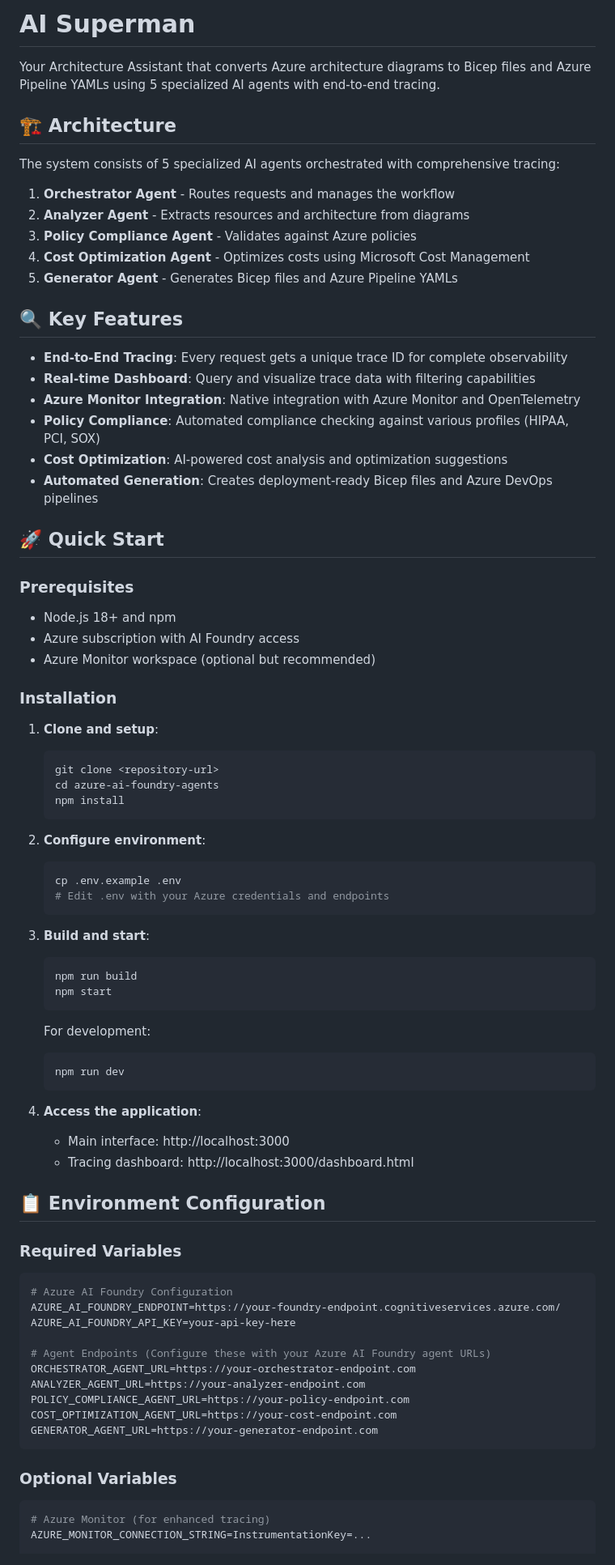
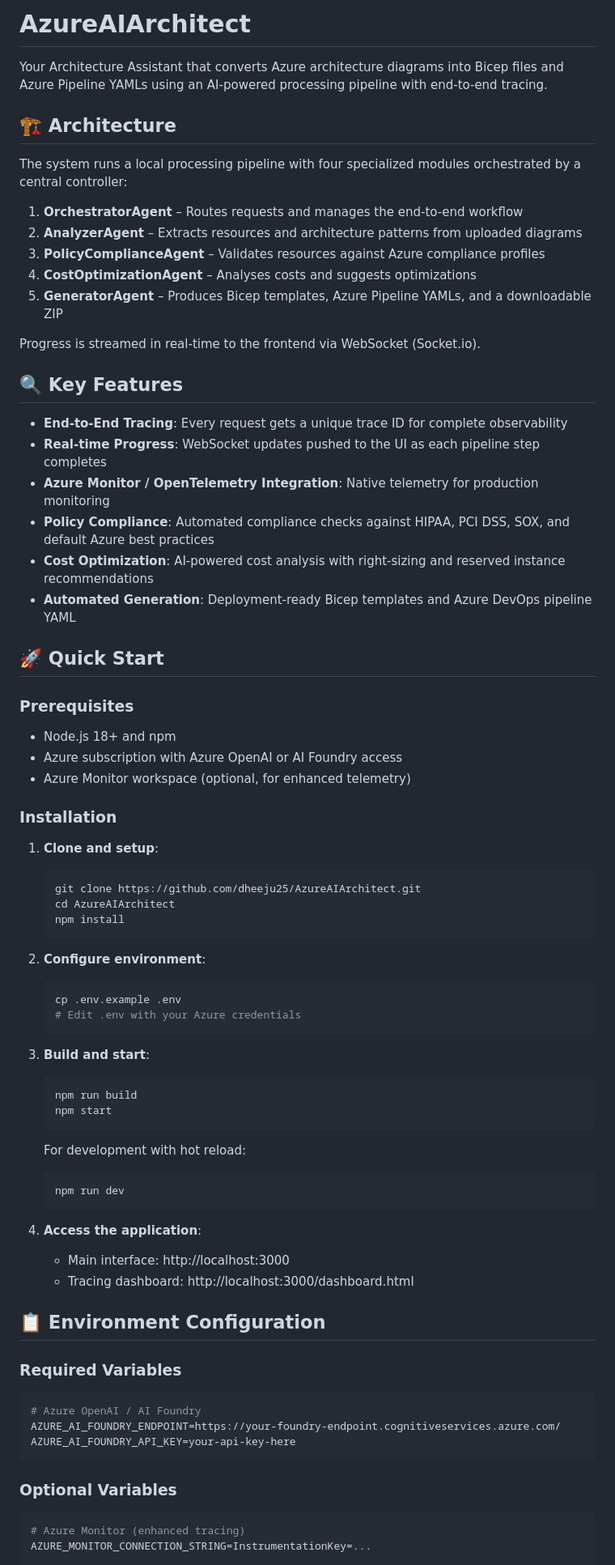
Before and after one commit to dheeju25/AzureAIArchitect, a Markdown page: README.md, the part around one of its changes. Shown at 81% size. Rendered like a GitHub page.

````diff
--- a/README.md
+++ b/README.md
@@ -1,47 +1,49 @@
-# AI Superman
+# AzureAIArchitect
 
-Your Architecture Assistant that converts Azure architecture diagrams to Bicep files and Azure Pipeline YAMLs using 5 specialized AI agents with end-to-end tracing.
+Your Architecture Assistant that converts Azure architecture diagrams into Bicep files and Azure Pipeline YAMLs using an AI-powered processing pipeline with end-to-end tracing.
 
 ## 🏗️ Architecture
 
-The system consists of 5 specialized AI agents orchestrated with comprehensive tracing:
+The system runs a local processing pipeline with four specialized modules orchestrated by a central controller:
 
-1. **Orchestrator Agent** - Routes requests and manages the workflow
-2. **Analyzer Agent** - Extracts resources and architecture from diagrams
-3. **Policy Compliance Agent** - Validates against Azure policies
-4. **Cost Optimization Agent** - Optimizes costs using Microsoft Cost Management
-5. **Generator Agent** - Generates Bicep files and Azure Pipeline YAMLs
+1. **OrchestratorAgent** – Routes requests and manages the end-to-end workflow
+2. **AnalyzerAgent** – Extracts resources and architecture patterns from uploaded diagrams
+3. **PolicyComplianceAgent** – Validates resources against Azure compliance profiles
+4. **CostOptimizationAgent** – Analyses costs and suggests optimizations
+5. **GeneratorAgent** – Produces Bicep templates, Azure Pipeline YAMLs, and a downloadable ZIP
+
+Progress is streamed in real-time to the frontend via WebSocket (Socket.io).
 
 ## 🔍 Key Features
 
 - **End-to-End Tracing**: Every request gets a unique trace ID for complete observability
-- **Real-time Dashboard**: Query and visualize trace data with filtering capabilities
-- **Azure Monitor Integration**: Native integration with Azure Monitor and OpenTelemetry
-- **Policy Compliance**: Automated compliance checking against various profiles (HIPAA, PCI, SOX)
-- **Cost Optimization**: AI-powered cost analysis and optimization suggestions
-- **Automated Generation**: Creates deployment-ready Bicep files and Azure DevOps pipelines
+- **Real-time Progress**: WebSocket updates pushed to the UI as each pipeline step completes
+- **Azure Monitor / OpenTelemetry Integration**: Native telemetry for production monitoring
+- **Policy Compliance**: Automated compliance checks against HIPAA, PCI DSS, SOX, and default Azure best practices
+- **Cost Optimization**: AI-powered cost analysis with right-sizing and reserved instance recommendations
+- **Automated Generation**: Deployment-ready Bicep templates and Azure DevOps pipeline YAML
 
 ## 🚀 Quick Start
 
 ### Prerequisites
 
 - Node.js 18+ and npm
-- Azure subscription with AI Foundry access
-- Azure Monitor workspace (optional but recommended)
+- Azure subscription with Azure OpenAI or AI Foundry access
+- Azure Monitor workspace (optional, for enhanced telemetry)
 
 ### Installation
 
 1. **Clone and setup**:
    ```bash
-   git clone <repository-url>
-   cd azure-ai-foundry-agents
+   git clone https://github.com/dheeju25/AzureAIArchitect.git
+   cd AzureAIArchitect
    npm install
    ```
 
 2. **Configure environment**:
    ```bash
    cp .env.example .env
-   # Edit .env with your Azure credentials and endpoints
+   # Edit .env with your Azure credentials
    ```
 
 3. **Build and start**:
@@ -50,7 +52,7 @@ The system consists of 5 specialized AI agents orchestrated with comprehensive t
    npm start
    ```
 
-   For development:
+   For development with hot reload:
    ```bash
    npm run dev
    ```
@@ -63,20 +65,13 @@ The system consists of 5 specialized AI agents orchestrated with comprehensive t
 
 ### Required Variables
 ```bash
-# Azure AI Foundry Configuration
+# Azure OpenAI / AI Foundry
 AZURE_AI_FOUNDRY_ENDPOINT=https://your-foundry-endpoint.cognitiveservices.azure.com/
 AZURE_AI_FOUNDRY_API_KEY=your-api-key-here
-
-# Agent Endpoints (Configure these with your Azure AI Foundry agent URLs)
-ORCHESTRATOR_AGENT_URL=https://your-orchestrator-endpoint.com
-ANALYZER_AGENT_URL=https://your-analyzer-endpoint.com
-POLICY_COMPLIANCE_AGENT_URL=https://your-policy-endpoint.com
-COST_OPTIMIZATION_AGENT_URL=https://your-cost-endpoint.com
-GENERATOR_AGENT_URL=https://your-generator-endpoint.com
 ```
 
 ### Optional Variables
 ```bash
-# Azure Monitor (for enhanced tracing)
+# Azure Monitor (enhanced tracing)
 AZURE_MONITOR_CONNECTION_STRING=InstrumentationKey=...
 
````
Also changed, not shown: other parts of README.md (+79 -142 lines).
